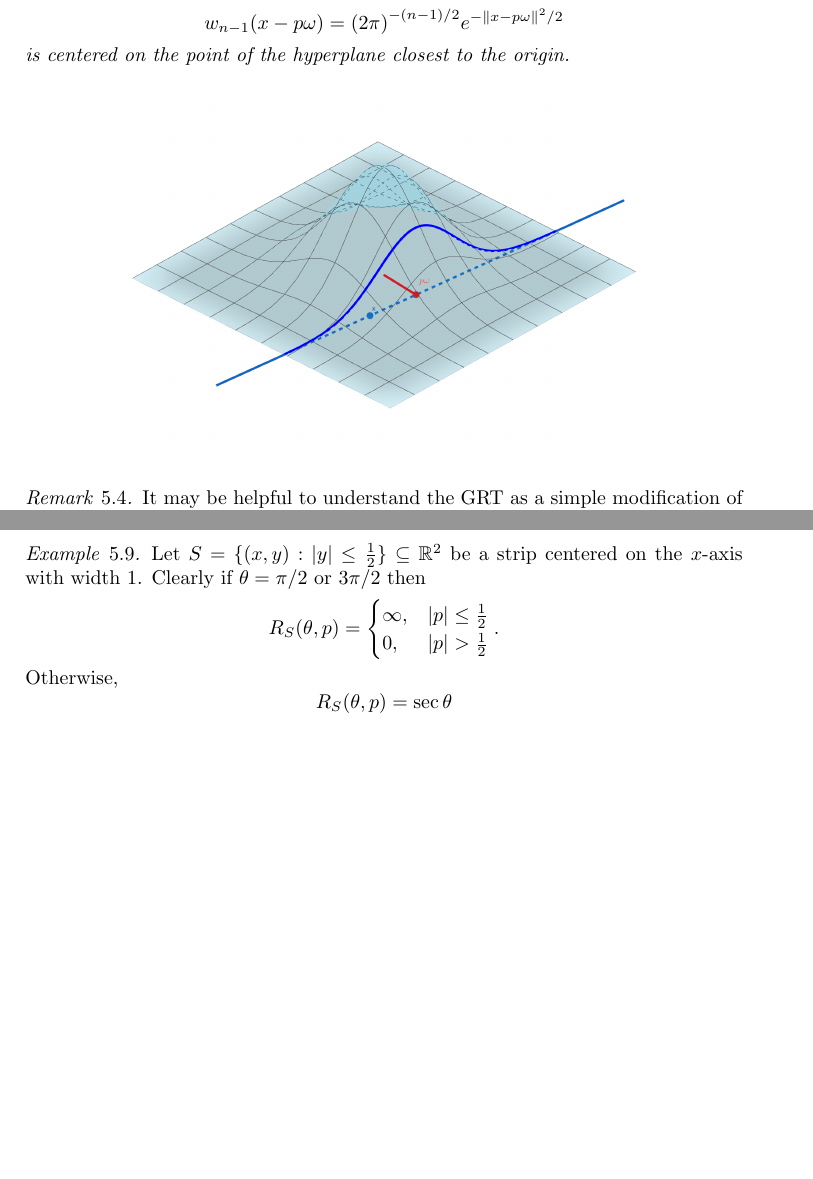
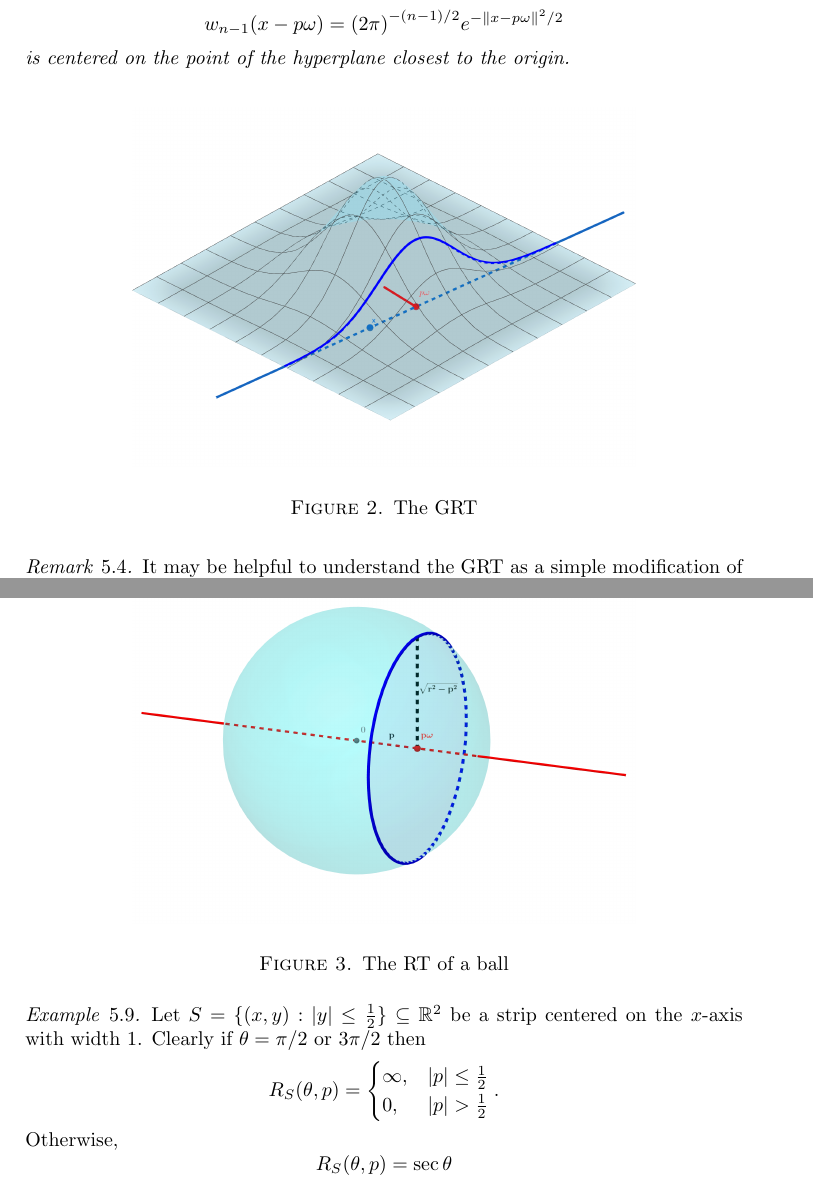
Before and after one commit to JasperTomanYih/shape-reconstruction, a LaTeX paper (main.tex): two parts of pages 8 and 9 of 24 before the commit and two parts of pages 9 and 11 of 25 after it, joined at a grey line, cut so that both start at the same text, the shorter picture padded with empty space. Compiled offline with pdfLaTeX.

Commit message:
captioned and labeled figures

```diff
--- a/main.tex
+++ b/main.tex
@@ -407,7 +408,9 @@ is centered on the point of the hyperplane closest to the origin.
 \end{definition}
 
 \begin{figure}[h]
-\includegraphics[width=0.7\textwidth]{Images/GRT.png}
+    \centering
+    \includegraphics[width=0.7\textwidth]{Images/GRT.png}
+    \caption{The GRT}\label{fig:GRT}
 \end{figure}
 
 \begin{remark}
@@ -492,7 +495,9 @@ We can use this formula to determine the RT of an anulus. Let $A(r_1, r_2) = \{x
 \end{example}
 
 \begin{figure}[h]
-\includegraphics[width=0.7\textwidth]{Images/Ball RT.png}
+    \centering
+    \includegraphics[width=0.7\textwidth]{Images/Ball RT.png}
+    \caption{The RT of a ball}\label{fig:RTBall}
 \end{figure}
 
 \begin{example}
```
Also changed, not shown: main.pdf, main.tex (4 more changed lines).
